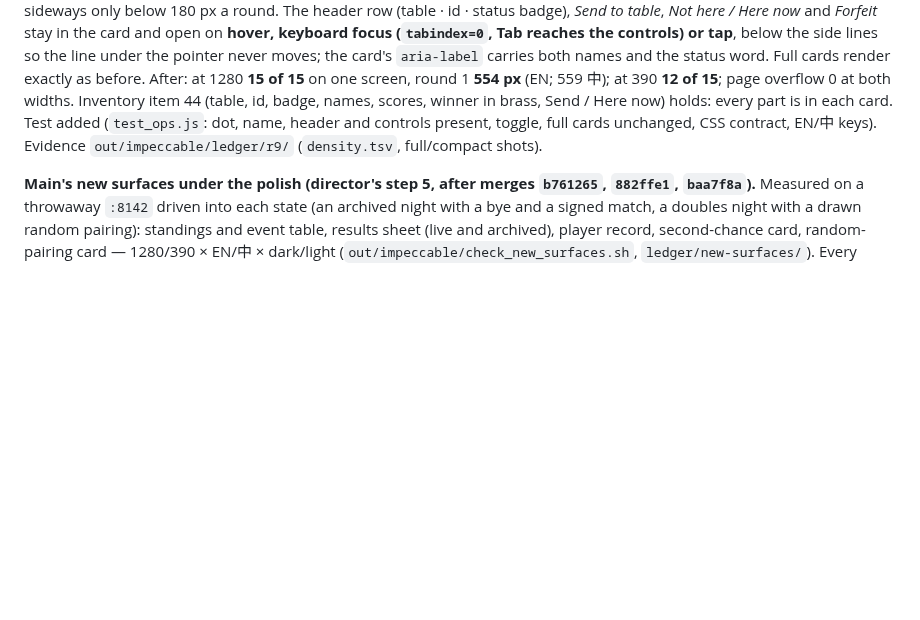
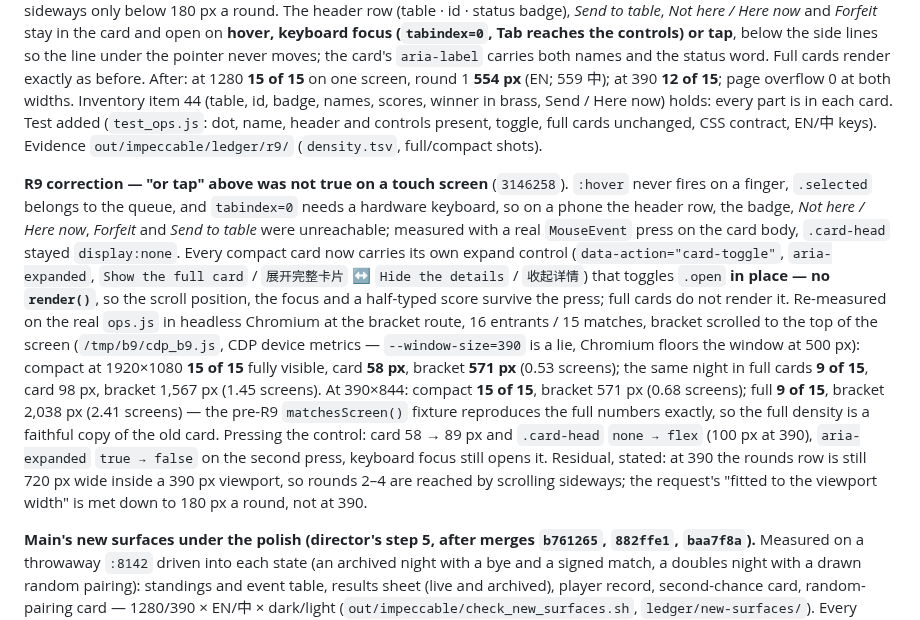
Before and after one commit to howyay/corner-pocket, a Markdown page: docs/impeccable-ledger.md, the part around the change. Drawn GitHub-style; blank space fills up the shorter version.

Commit message:
docs: R9 and R13 are covered - the last two partials close
R9 and R13 both landed on main before this branch (42f29fe, 5381e21), so
the matrix row was stale, not the code. Verified against a real browser
rather than re-read: the compact bracket now shows 15 of 15 matchups on one
screen where the full cards showed 9 (1920x1080 and 390x844 alike), and the
registration desk resolves every folded query - ann-marie lee, full-width
LEE, jose alvarez, all of them. R9's one remaining gap, the touch path, is
fixed in 3146258; the ledger line recording it is added here.

```diff
--- a/docs/impeccable-ledger.md
+++ b/docs/impeccable-ledger.md
@@ -131,6 +131,25 @@ status word. Full cards render exactly as before. After: at 1280 **15 of 15** on
 Test added (`test_ops.js`: dot, name, header and controls present, toggle, full cards unchanged, CSS
 contract, EN/中 keys). Evidence `out/impeccable/ledger/r9/` (`density.tsv`, full/compact shots).
 
+**R9 correction — "or tap" above was not true on a touch screen** (`3146258`). `:hover` never fires on a
+finger, `.selected` belongs to the queue, and `tabindex=0` needs a hardware keyboard, so on a phone the
+header row, the badge, *Not here / Here now*, *Forfeit* and *Send to table* were unreachable; measured
+with a real `MouseEvent` press on the card body, `.card-head` stayed `display:none`. Every compact card
+now carries its own expand control (`data-action="card-toggle"`, `aria-expanded`, `Show the full card` /
+`展开完整卡片` ↔ `Hide the details` / `收起详情`) that toggles `.open` **in place — no `render()`**, so the
+scroll position, the focus and a half-typed score survive the press; full cards do not render it.
+Re-measured on the real `ops.js` in headless Chromium at the bracket route, 16 entrants / 15 matches,
+bracket scrolled to the top of the screen (`/tmp/b9/cdp_b9.js`, CDP device metrics — `--window-size=390`
+is a lie, Chromium floors the window at 500 px): compact at 1920×1080 **15 of 15** fully visible, card
+**58 px**, bracket **571 px** (0.53 screens); the same night in full cards **9 of 15**, card 98 px,
+bracket 1,567 px (1.45 screens). At 390×844: compact **15 of 15**, bracket 571 px (0.68 screens); full
+**9 of 15**, bracket 2,038 px (2.41 screens) — the pre-R9 `matchesScreen()` fixture reproduces the full
+numbers exactly, so the full density is a faithful copy of the old card. Pressing the control: card
+58 → 89 px and `.card-head` `none → flex` (100 px at 390), `aria-expanded` `true → false` on the second
+press, keyboard focus still opens it. Residual, stated: at 390 the rounds row is still 720 px wide inside
+a 390 px viewport, so rounds 2–4 are reached by scrolling sideways; the request's "fitted to the viewport
+width" is met down to 180 px a round, not at 390.
+
 **Main's new surfaces under the polish (director's step 5, after merges `b761265`, `882ffe1`, `baa7f8a`).**
 Measured on a throwaway `:8142` driven into each state (an archived night with a bye and a signed match,
 a doubles night with a drawn random pairing): standings and event table, results sheet (live and
```
Also changed, not shown: docs/requirements-traceability.md (+4 -4 lines).
